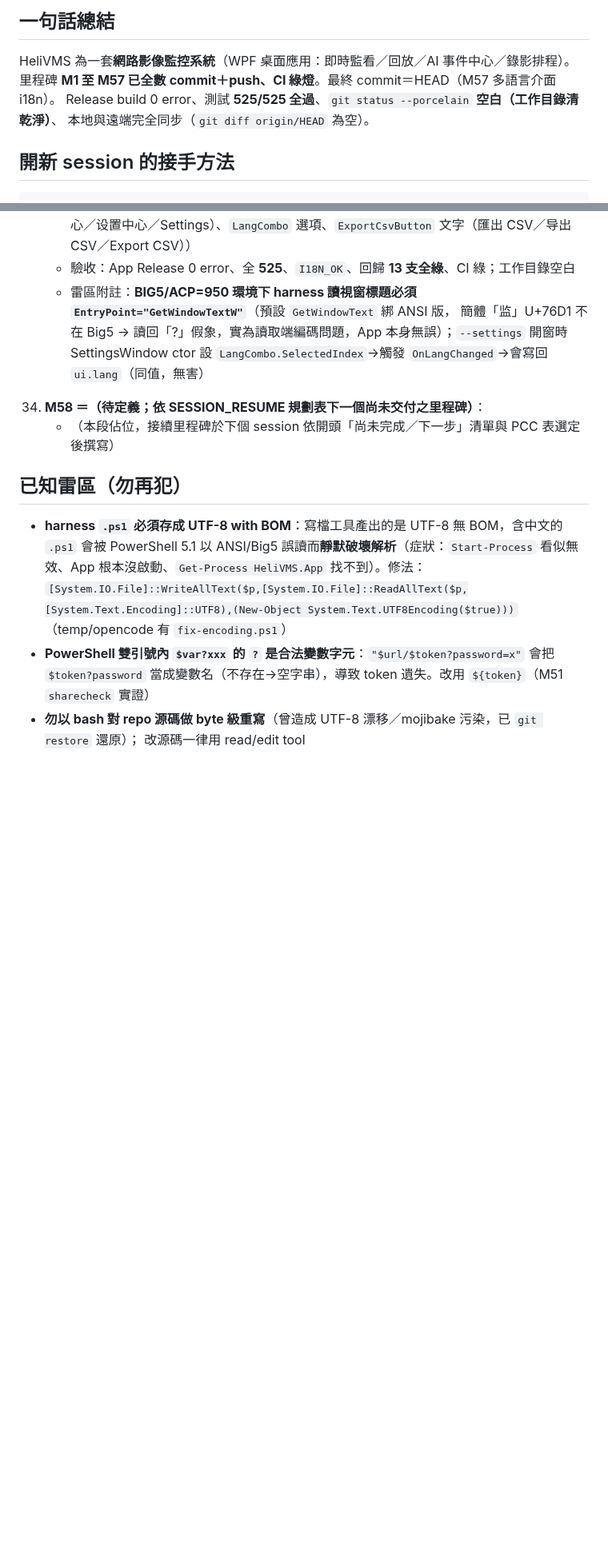
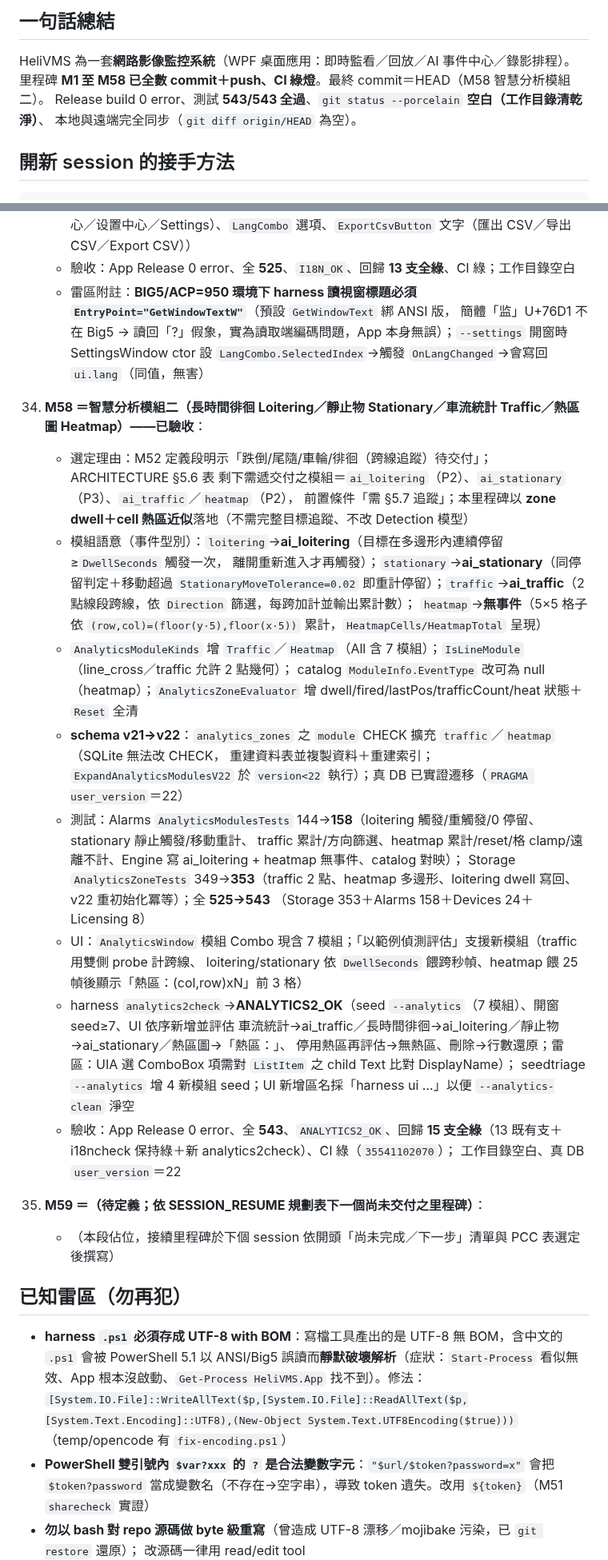
Before and after one commit to js0935/HeliVMS, a Markdown page: docs/SESSION_RESUME.md, 2 parts joined by grey strips. Shown at 80% size. Drawn GitHub-style; blank space fills up the shorter version.

Commit message:
docs：M58 snapshot——HEAD 3e28bcd；543/543；CI 35541102070；ANALYTICS2_OK＋回歸15支全綠

```diff
--- a/docs/SESSION_RESUME.md
+++ b/docs/SESSION_RESUME.md
@@ -6,8 +6,8 @@
 
 ## 一句話總結
 HeliVMS 為一套**網路影像監控系統**（WPF 桌面應用：即時監看／回放／AI 事件中心／錄影排程）。
-里程碑 **M1 至 M57 已全數 commit＋push、CI 綠燈**。最終 commit＝HEAD（M57 多語言介面 i18n）。
-Release build 0 error、測試 **525/525 全過**、`git status --porcelain` **空白（工作目錄清乾淨）**、
+里程碑 **M1 至 M58 已全數 commit＋push、CI 綠燈**。最終 commit＝HEAD（M58 智慧分析模組二）。
+Release build 0 error、測試 **543/543 全過**、`git status --porcelain` **空白（工作目錄清乾淨）**、
 本地與遠端完全同步（`git diff origin/HEAD` 為空）。
 
 ## 開新 session 的接手方法
@@ -849,7 +850,33 @@ gh run list -L 3              # 預期全部 success
       簡體「监」U+76D1 不在 Big5 → 讀回「?」假象，實為讀取端編碼問題，App 本身無誤）；`--settings` 開窗時
       SettingsWindow ctor 設 `LangCombo.SelectedIndex`→觸發 `OnLangChanged`→會寫回 `ui.lang`（同值，無害）
 
-34. **M58 ＝（待定義；依 SESSION_RESUME 規劃表下一個尚未交付之里程碑）**：
+34. **M58 ＝智慧分析模組二（長時間徘徊 Loitering／靜止物 Stationary／車流統計 Traffic／熱區圖 Heatmap）——已驗收**：
+    - 選定理由：M52 定義段明示「跌倒/尾隨/車輪/徘徊（跨線追蹤）待交付」；ARCHITECTURE §5.6 表
+      剩下需遞交付之模組＝`ai_loitering`（P2）、`ai_stationary`（P3）、`ai_traffic`／`heatmap`（P2），
+      前置條件「需 §5.7 追蹤」；本里程碑以 **zone dwell＋cell 熱區近似**落地（不需完整目標追蹤、不改 Detection 模型）
+    - 模組語意（事件型別）：`loitering`→**ai_loitering**（目標在多邊形內連續停留≥`DwellSeconds` 觸發一次，
+      離開重新進入才再觸發）；`stationary`→**ai_stationary**（同停留判定＋移動超過 `StationaryMoveTolerance=0.02`
+      即重計停留）；`traffic`→**ai_traffic**（2 點線段跨線，依 `Direction` 篩選，每跨加計並輸出累計數）；
+      `heatmap`→**無事件**（5×5 格子依 `(row,col)=(floor(y·5),floor(x·5))` 累計，`HeatmapCells/HeatmapTotal` 呈現）
+    - `AnalyticsModuleKinds` 增 `Traffic`／`Heatmap`（All 含 7 模組）；`IsLineModule`（line_cross／traffic 允許 2 點幾何）；
+      catalog `ModuleInfo.EventType` 改可為 null（heatmap）；`AnalyticsZoneEvaluator` 增 dwell/fired/lastPos/trafficCount/heat
+      狀態＋`Reset` 全清
+    - **schema v21→v22**：`analytics_zones` 之 `module` CHECK 擴充 `traffic`／`heatmap`（SQLite 無法改 CHECK，
+      重建資料表並複製資料＋重建索引；`ExpandAnalyticsModulesV22` 於 `version<22` 執行）；真 DB 已實證遷移（`PRAGMA user_version`＝22）
+    - 測試：Alarms `AnalyticsModulesTests` 144→**158**（loitering 觸發/重觸發/0 停留、stationary 靜止觸發/移動重計、
+      traffic 累計/方向篩選、heatmap 累計/reset/格 clamp/遠離不計、Engine 寫 ai_loitering + heatmap 無事件、catalog 對映）；
+      Storage `AnalyticsZoneTests` 349→**353**（traffic 2 點、heatmap 多邊形、loitering dwell 寫回、v22 重初始化冪等）；全 **525→543**
+      （Storage 353＋Alarms 158＋Devices 24＋Licensing 8）
+    - UI：`AnalyticsWindow` 模組 Combo 現含 7 模組；「以範例偵測評估」支援新模組（traffic 用雙側 probe 計跨線、
+      loitering/stationary 依 `DwellSeconds` 餵跨秒幀、heatmap 餵 25 幀後顯示「熱區：(col,row)xN」前 3 格）
+    - harness `analytics2check`→**ANALYTICS2_OK**（seed `--analytics`（7 模組）、開窗 seed≥7、UI 依序新增並評估
+      車流統計→ai_traffic／長時間徘徊→ai_loitering／靜止物→ai_stationary／熱區圖→「熱區：」、
+      停用熱區再評估→無熱區、刪除→行數還原；雷區：UIA 選 ComboBox 項需對 `ListItem` 之 child Text 比對 DisplayName）；
+      seedtriage `--analytics` 增 4 新模組 seed；UI 新增區名採「harness ui …」以便 `--analytics-clean` 淨空
+    - 驗收：App Release 0 error、全 **543**、`ANALYTICS2_OK`、回歸 **15 支全綠**（13 既有支＋i18ncheck 保持綠＋新 analytics2check）、CI 綠（`35541102070`）；
+      工作目錄空白、真 DB `user_version`＝22
+
+35. **M59 ＝（待定義；依 SESSION_RESUME 規劃表下一個尚未交付之里程碑）**：
     - （本段佔位，接續里程碑於下個 session 依開頭「尚未完成／下一步」清單與 PCC 表選定後撰寫）
 
 ## 已知雷區（勿再犯）
```
Also changed, not shown: other parts of docs/SESSION_RESUME.md (+5 -4 lines).
